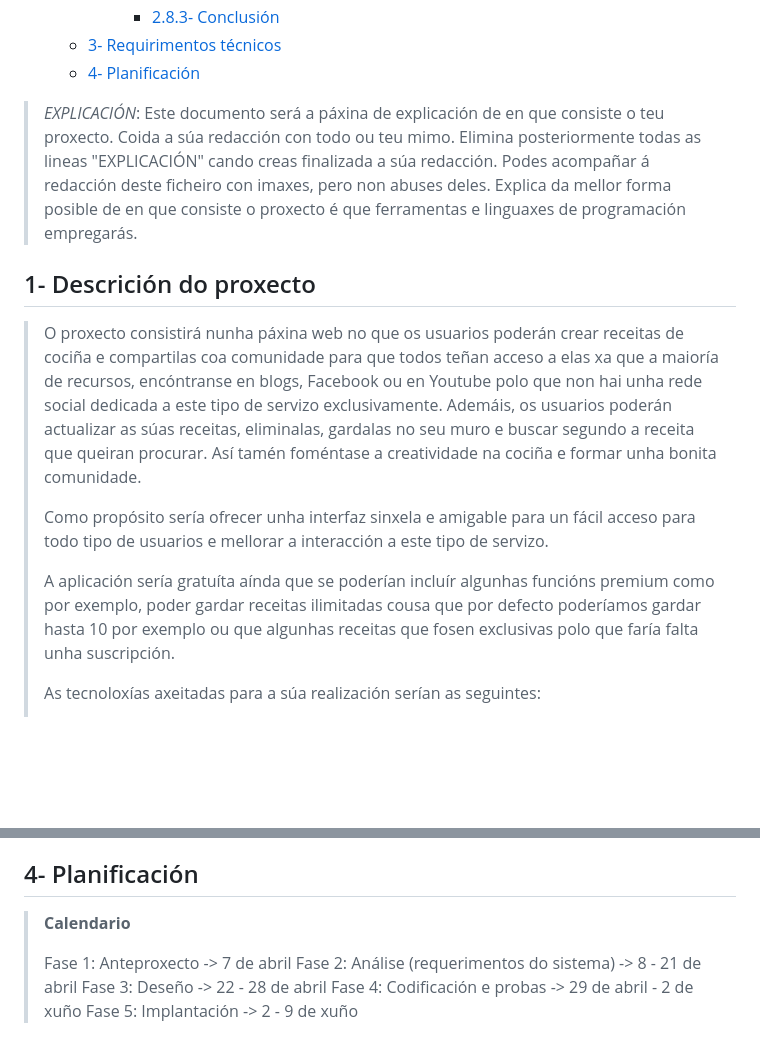
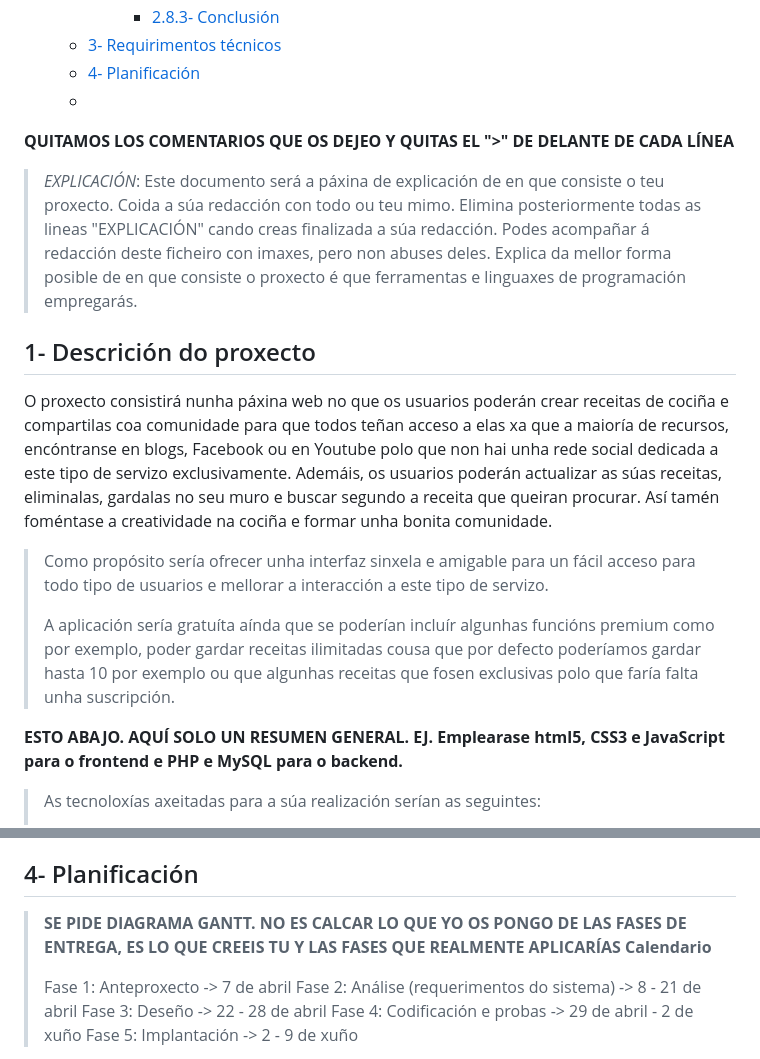
Before and after one commit to Adrigaral/Proyecto-Daw, a Markdown page: doc/templates/1_Anteproxecto.md, 2 parts joined by grey strips. Drawn GitHub-style; blank space fills up the shorter version.

Commit message:
Update 1_Anteproxecto.md
Correciones

```diff
--- a/doc/templates/1_Anteproxecto.md
+++ b/doc/templates/1_Anteproxecto.md
@@ -18,18 +18,21 @@
       - [2.8.3- Conclusión](#283--conclusión)
   - [3- Requirimentos técnicos](#3--requirimentos-técnicos)
   - [4- Planificación](#4--planificación)
-
+  -
+**QUITAMOS LOS COMENTARIOS QUE OS DEJEO Y QUITAS EL ">" DE DELANTE DE CADA LÍNEA**
 > _EXPLICACIÓN_: Este documento será a páxina de explicación de en que consiste o teu proxecto. Coida a súa redacción con todo ou teu mimo. Elimina posteriormente todas as lineas "EXPLICACIÓN" cando creas finalizada a súa redacción.
 > Podes acompañar á redacción deste ficheiro con imaxes, pero non abuses deles.
 > Explica da mellor forma posible de en que consiste o proxecto é que ferramentas e linguaxes de programación empregarás.
 
 ## 1- Descrición do proxecto
 
-> O proxecto consistirá nunha páxina web no que os usuarios poderán crear receitas de cociña e compartilas coa comunidade para que todos teñan acceso a elas xa que a maioría de recursos, encóntranse en blogs, Facebook ou en Youtube polo que non hai unha rede social dedicada a este tipo de servizo exclusivamente. Ademáis, os usuarios poderán actualizar as súas receitas, eliminalas, gardalas no seu muro e buscar segundo a receita que queiran procurar. Así tamén foméntase a creatividade na cociña e formar unha bonita comunidade.
+O proxecto consistirá nunha páxina web no que os usuarios poderán crear receitas de cociña e compartilas coa comunidade para que todos teñan acceso a elas xa que a maioría de recursos, encóntranse en blogs, Facebook ou en Youtube polo que non hai unha rede social dedicada a este tipo de servizo exclusivamente. Ademáis, os usuarios poderán actualizar as súas receitas, eliminalas, gardalas no seu muro e buscar segundo a receita que queiran procurar. Así tamén foméntase a creatividade na cociña e formar unha bonita comunidade.
 >
 > Como propósito sería ofrecer unha interfaz sinxela e amigable para un fácil acceso para todo tipo de usuarios e mellorar a interacción a este tipo de servizo.
 >
 > A aplicación sería gratuíta aínda que se poderían incluír algunhas funcións premium como por exemplo, poder gardar receitas ilimitadas cousa que por defecto poderíamos gardar hasta 10 por exemplo ou que algunhas receitas que fosen exclusivas polo que faría falta unha suscripción.
+>
+**ESTO ABAJO. AQUÍ SOLO UN RESUMEN GENERAL. EJ. Emplearase html5, CSS3 e JavaScript para o frontend e PHP e MySQL para o backend.**
 >
 > As tecnoloxías axeitadas para a súa realización serían as seguintes:
 > - Frontent
@@ -160,7 +163,9 @@
 >   - Validación de formularios e uso de librerías JavaScript.
 
 ## 4- Planificación
-> **Calendario**
+
+>**SE PIDE DIAGRAMA GANTT. NO ES CALCAR LO QUE YO OS PONGO DE LAS FASES DE ENTREGA, ES LO QUE CREEIS TU Y LAS FASES QUE REALMENTE APLICARÍAS**
+**Calendario**
 >
 > Fase 1: Anteproxecto -> 7 de abril
 > Fase 2: Análise (requerimentos do sistema) -> 8 - 21 de abril
```
